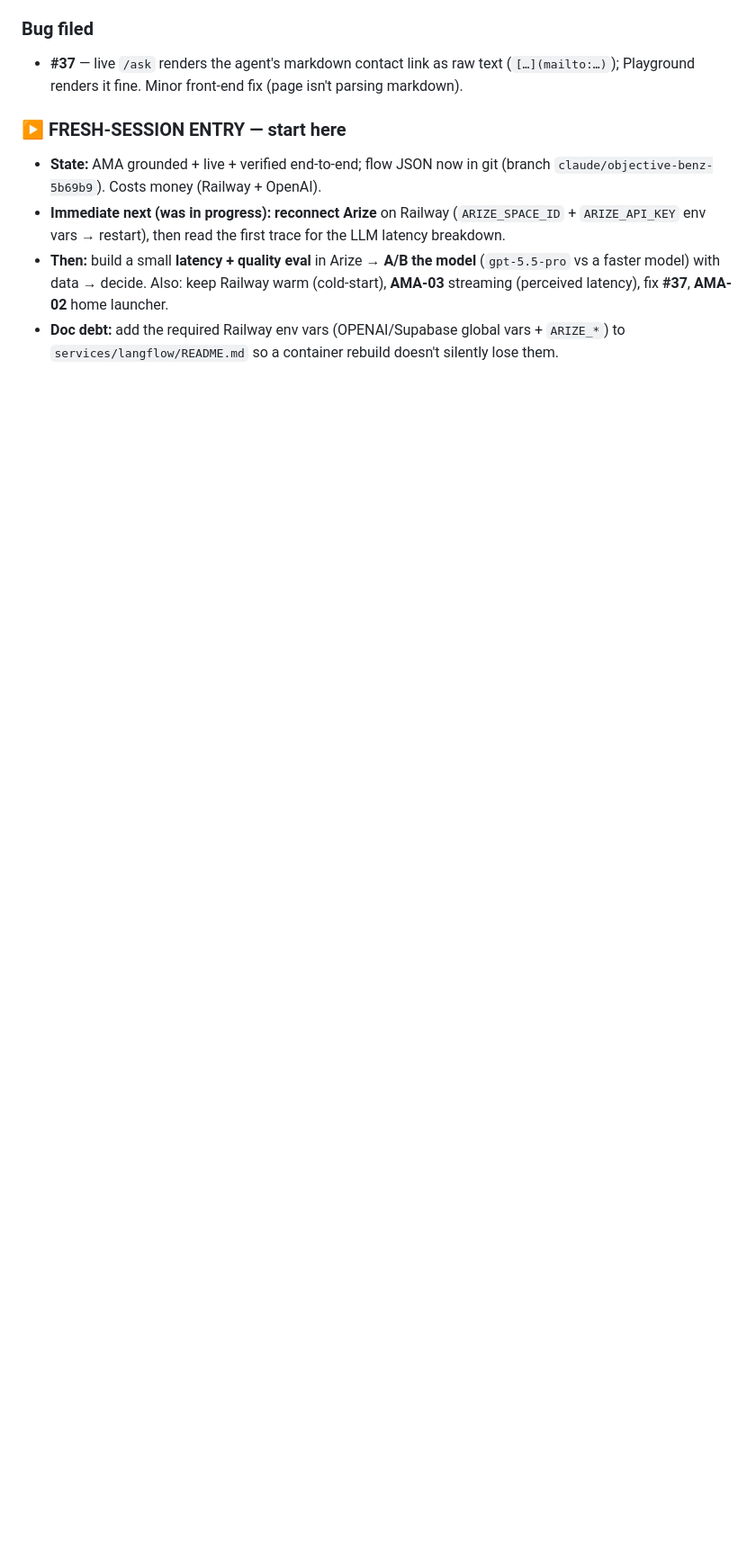
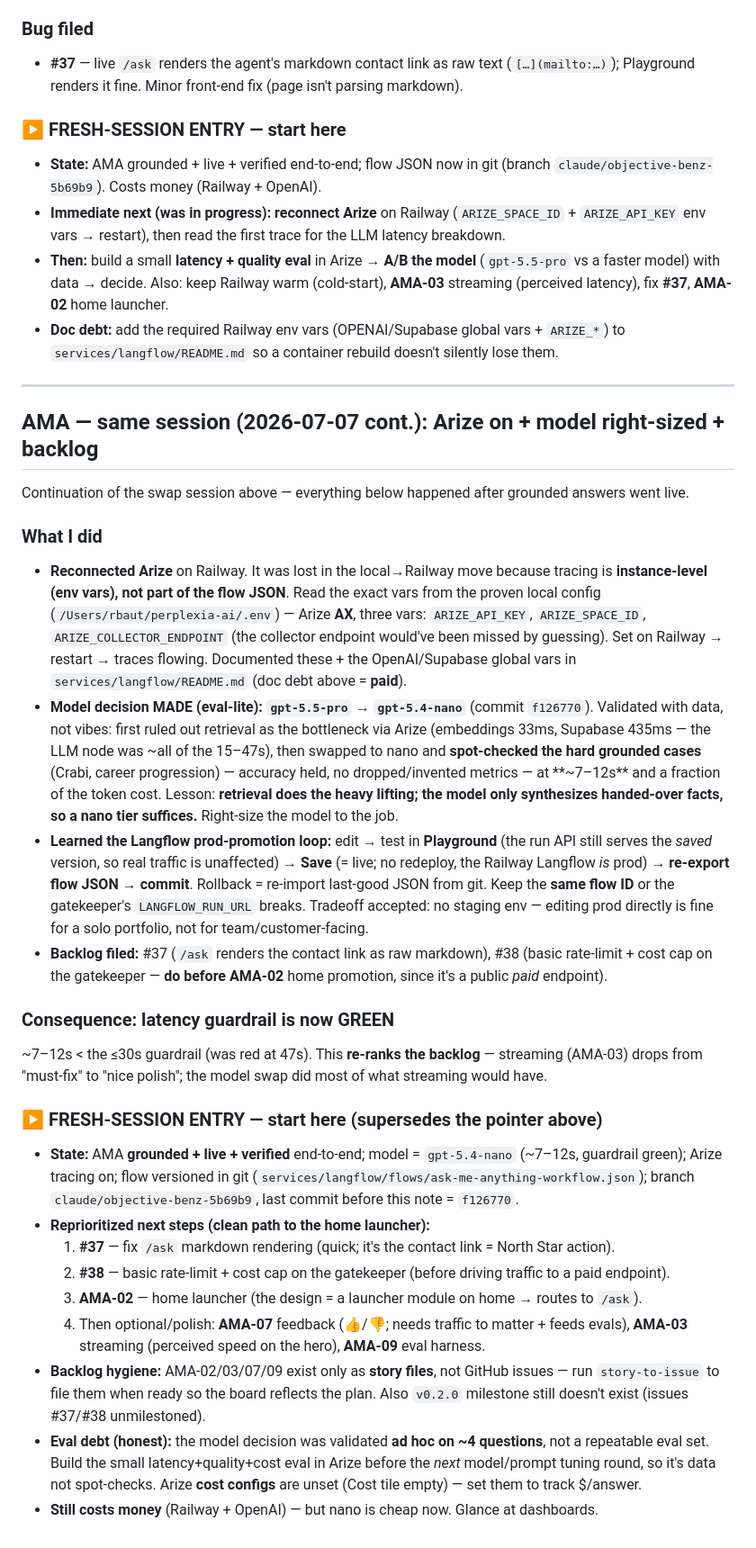
Before and after one commit to RobertoBautistaFregoso/robertobautistafregoso.github.io, a Markdown page: LEARNINGS.md, the part around the change. Shown at 90% size. GitHub-like rendering; blank space fills up the shorter version.

Commit message:
docs: LEARNINGS — session cont. (Arize on, model→nano, backlog reprioritized)
Co-Authored-By: Claude Opus 4.8 <noreply@anthropic.com>

```diff
--- a/LEARNINGS.md
+++ b/LEARNINGS.md
@@ -323,3 +323,29 @@ A live AI copilot on the home page. Ran the whole SDLC as a **feature mini-cycle
 - **Immediate next (was in progress):** **reconnect Arize** on Railway (`ARIZE_SPACE_ID` + `ARIZE_API_KEY` env vars → restart), then read the first trace for the LLM latency breakdown.
 - **Then:** build a small **latency + quality eval** in Arize → **A/B the model** (`gpt-5.5-pro` vs a faster model) with data → decide. Also: keep Railway warm (cold-start), **AMA-03** streaming (perceived latency), fix **#37**, **AMA-02** home launcher.
 - **Doc debt:** add the required Railway env vars (OPENAI/Supabase global vars + `ARIZE_*`) to `services/langflow/README.md` so a container rebuild doesn't silently lose them.
+
+---
+
+## AMA — same session (2026-07-07 cont.): Arize on + model right-sized + backlog
+
+Continuation of the swap session above — everything below happened after grounded answers went live.
+
+### What I did
+- **Reconnected Arize** on Railway. It was lost in the local→Railway move because tracing is **instance-level (env vars), not part of the flow JSON**. Read the exact vars from the proven local config (`/Users/rbaut/perplexia-ai/.env`) — Arize **AX**, three vars: `ARIZE_API_KEY`, `ARIZE_SPACE_ID`, `ARIZE_COLLECTOR_ENDPOINT` (the collector endpoint would've been missed by guessing). Set on Railway → restart → traces flowing. Documented these + the OpenAI/Supabase global vars in `services/langflow/README.md` (doc debt above = **paid**).
+- **Model decision MADE (eval-lite): `gpt-5.5-pro` → `gpt-5.4-nano`** (commit `f126770`). Validated with data, not vibes: first ruled out retrieval as the bottleneck via Arize (embeddings 33ms, Supabase 435ms — the LLM node was ~all of the 15–47s), then swapped to nano and **spot-checked the hard grounded cases** (Crabi, career progression) — accuracy held, no dropped/invented metrics — at **~7–12s** and a fraction of the token cost. Lesson: **retrieval does the heavy lifting; the model only synthesizes handed-over facts, so a nano tier suffices.** Right-size the model to the job.
+- **Learned the Langflow prod-promotion loop:** edit → test in **Playground** (the run API still serves the *saved* version, so real traffic is unaffected) → **Save** (= live; no redeploy, the Railway Langflow *is* prod) → **re-export flow JSON → commit**. Rollback = re-import last-good JSON from git. Keep the **same flow ID** or the gatekeeper's `LANGFLOW_RUN_URL` breaks. Tradeoff accepted: no staging env — editing prod directly is fine for a solo portfolio, not for team/customer-facing.
+- **Backlog filed:** #37 (`/ask` renders the contact link as raw markdown), #38 (basic rate-limit + cost cap on the gatekeeper — **do before AMA-02** home promotion, since it's a public *paid* endpoint).
+
+### Consequence: latency guardrail is now GREEN
+~7–12s < the ≤30s guardrail (was red at 47s). This **re-ranks the backlog** — streaming (AMA-03) drops from "must-fix" to "nice polish"; the model swap did most of what streaming would have.
+
+### ▶ FRESH-SESSION ENTRY — start here (supersedes the pointer above)
+- **State:** AMA **grounded + live + verified** end-to-end; model = `gpt-5.4-nano` (~7–12s, guardrail green); Arize tracing on; flow versioned in git (`services/langflow/flows/ask-me-anything-workflow.json`); branch `claude/objective-benz-5b69b9`, last commit before this note = `f126770`.
+- **Reprioritized next steps (clean path to the home launcher):**
+  1. **#37** — fix `/ask` markdown rendering (quick; it's the contact link = North Star action).
+  2. **#38** — basic rate-limit + cost cap on the gatekeeper (before driving traffic to a paid endpoint).
+  3. **AMA-02** — home launcher (the design = a launcher module on home → routes to `/ask`).
+  4. Then optional/polish: **AMA-07** feedback (👍/👎; needs traffic to matter + feeds evals), **AMA-03** streaming (perceived speed on the hero), **AMA-09** eval harness.
+- **Backlog hygiene:** AMA-02/03/07/09 exist only as **story files**, not GitHub issues — run `story-to-issue` to file them when ready so the board reflects the plan. Also `v0.2.0` milestone still doesn't exist (issues #37/#38 unmilestoned).
+- **Eval debt (honest):** the model decision was validated **ad hoc on ~4 questions**, not a repeatable eval set. Build the small latency+quality+cost eval in Arize before the *next* model/prompt tuning round, so it's data not spot-checks. Arize **cost configs** are unset (Cost tile empty) — set them to track $/answer.
+- **Still costs money** (Railway + OpenAI) — but nano is cheap now. Glance at dashboards.
```
